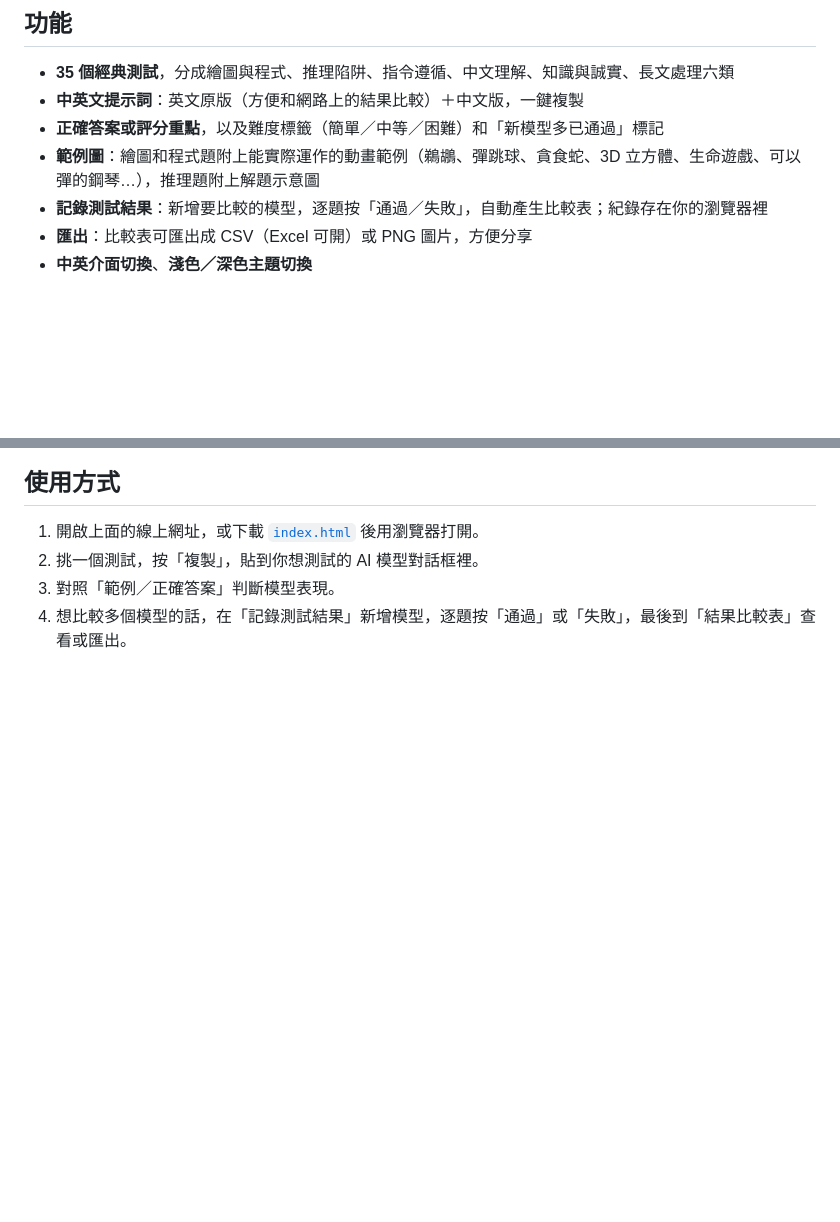
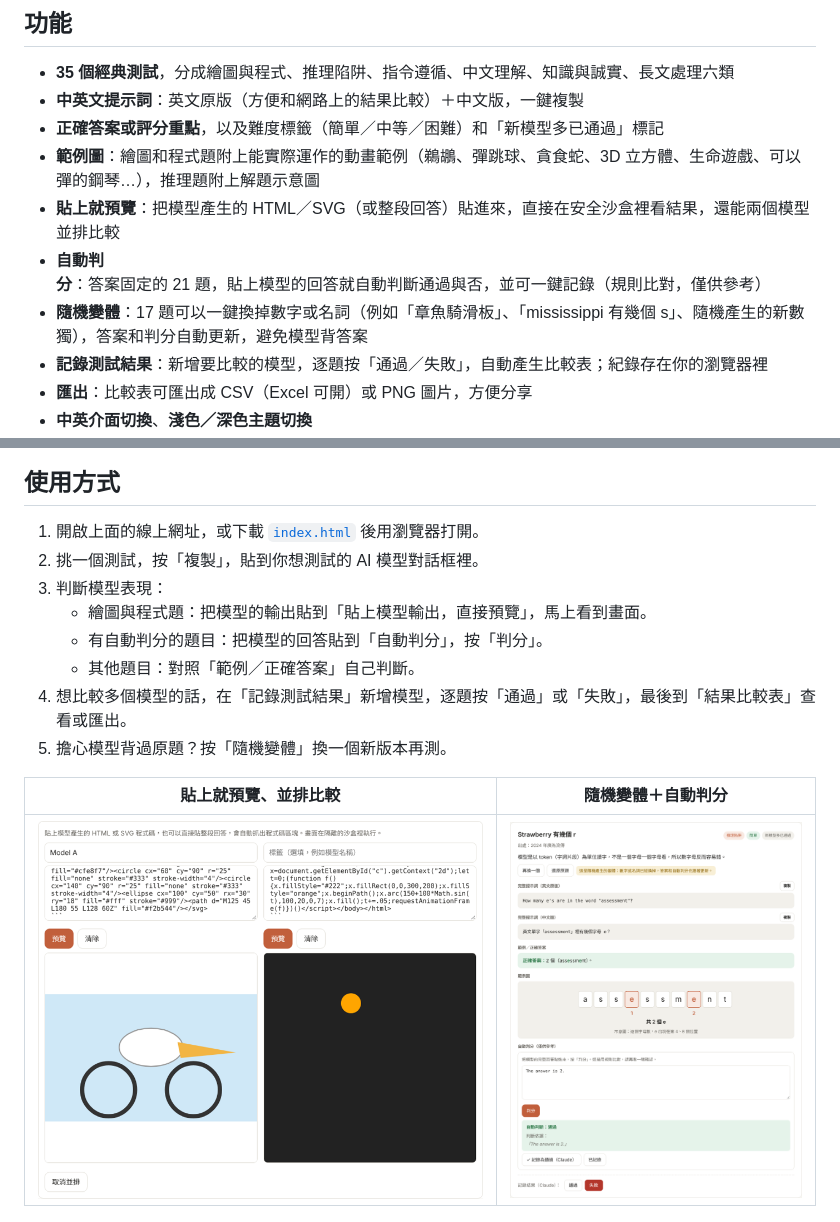
Before and after one commit to ckolpeter/llm-classic-tests, a Markdown page: README.md, 2 parts joined by grey strips. GitHub-like rendering; pictures changed too: docs/grading.png (added), docs/preview.png (added); blank space fills up the shorter version.

```diff
--- a/README.md
+++ b/README.md
@@ -14,6 +14,9 @@
 - **中英文提示詞**：英文原版（方便和網路上的結果比較）＋中文版，一鍵複製
 - **正確答案或評分重點**，以及難度標籤（簡單／中等／困難）和「新模型多已通過」標記
 - **範例圖**：繪圖和程式題附上能實際運作的動畫範例（鵜鶘、彈跳球、貪食蛇、3D 立方體、生命遊戲、可以彈的鋼琴…），推理題附上解題示意圖
+- **貼上就預覽**：把模型產生的 HTML／SVG（或整段回答）貼進來，直接在安全沙盒裡看結果，還能兩個模型並排比較
+- **自動判分**：答案固定的 21 題，貼上模型的回答就自動判斷通過與否，並可一鍵記錄（規則比對，僅供參考）
+- **隨機變體**：17 題可以一鍵換掉數字或名詞（例如「章魚騎滑板」、「mississippi 有幾個 s」、隨機產生的新數獨），答案和判分自動更新，避免模型背答案
 - **記錄測試結果**：新增要比較的模型，逐題按「通過／失敗」，自動產生比較表；紀錄存在你的瀏覽器裡
 - **匯出**：比較表可匯出成 CSV（Excel 可開）或 PNG 圖片，方便分享
 - **中英介面切換**、**淺色／深色主題切換**
@@ -25,8 +28,16 @@
 
 1. 開啟上面的線上網址，或下載 [`index.html`](index.html) 後用瀏覽器打開。
 2. 挑一個測試，按「複製」，貼到你想測試的 AI 模型對話框裡。
-3. 對照「範例／正確答案」判斷模型表現。
+3. 判斷模型表現：
+   - 繪圖與程式題：把模型的輸出貼到「貼上模型輸出，直接預覽」，馬上看到畫面。
+   - 有自動判分的題目：把模型的回答貼到「自動判分」，按「判分」。
+   - 其他題目：對照「範例／正確答案」自己判斷。
 4. 想比較多個模型的話，在「記錄測試結果」新增模型，逐題按「通過」或「失敗」，最後到「結果比較表」查看或匯出。
+5. 擔心模型背過原題？按「隨機變體」換一個新版本再測。
+
+| 貼上就預覽、並排比較 | 隨機變體＋自動判分 |
+| --- | --- |
+| ![預覽](docs/preview.png) | ![判分](docs/grading.png) |
 
 ![匯出的結果圖片範例](docs/results-example.png)
 
```
Also changed, not shown: CONTRIBUTING.md (+23 -0 lines), README.en.md (+12 -1 lines), 3 other files.
